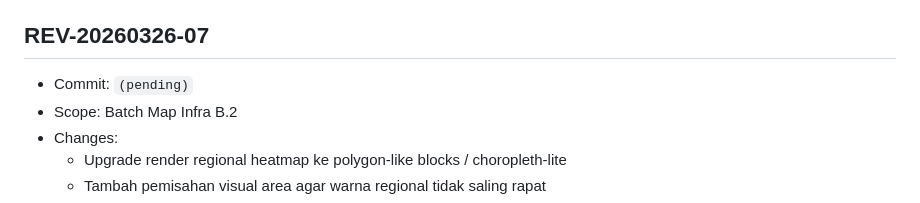
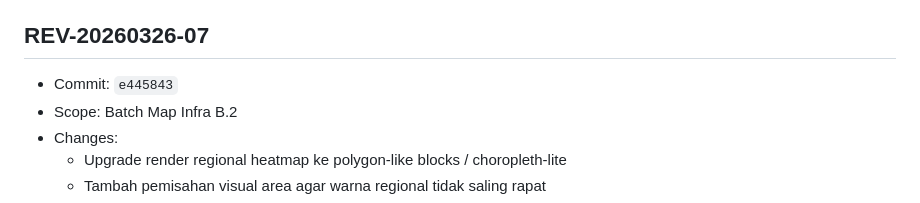
Before and after one commit to pokedongaming-lab/restomap, a Markdown page: REVISION_LOG.md, the part around the change. Rendered like a GitHub page.

Commit message:
docs(revision): finalize commit reference for REV-20260326-07

```diff
--- a/REVISION_LOG.md
+++ b/REVISION_LOG.md
@@ -5,7 +5,7 @@ Format versi yang dipakai:
 - Contoh: `REV-20260325-01`
 
 ## REV-20260326-07
-- Commit: `(pending)`
+- Commit: `e445843`
 - Scope: Batch Map Infra B.2
 - Changes:
   - Upgrade render regional heatmap ke polygon-like blocks / choropleth-lite
```
